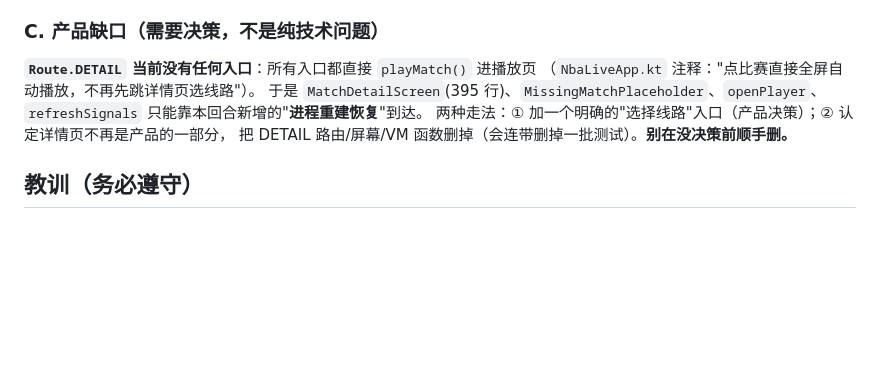
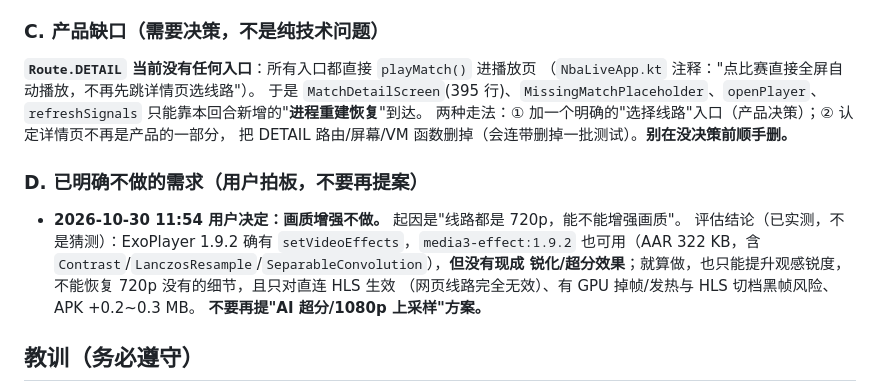
Before and after one commit to lengyueya2000/nba-live, a Markdown page: AGENT_STATE.md, the part around the change. GitHub-like rendering; blank space fills up the shorter version.

```diff
--- a/AGENT_STATE.md
+++ b/AGENT_STATE.md
@@ -232,6 +232,14 @@ P0-1、P0-2、01-P1-2/3/4/6、01-P2-1~8/10/11/12、02-P1-1~9、02-P2-1~12、
 两种走法：① 加一个明确的"选择线路"入口（产品决策）；② 认定详情页不再是产品的一部分，
 把 DETAIL 路由/屏幕/VM 函数删掉（会连带删掉一批测试）。**别在没决策前顺手删。**
 
+### D. 已明确不做的需求（用户拍板，不要再提案）
+- **2026-10-30 11:54 用户决定：画质增强不做。** 起因是"线路都是 720p，能不能增强画质"。
+  评估结论（已实测，不是猜测）：ExoPlayer 1.9.2 确有 `setVideoEffects`，`media3-effect:1.9.2`
+  也可用（AAR 322 KB，含 `Contrast`/`LanczosResample`/`SeparableConvolution`），**但没有现成
+  锐化/超分效果**；就算做，也只能提升观感锐度，不能恢复 720p 没有的细节，且只对直连 HLS 生效
+  （网页线路完全无效）、有 GPU 掉帧/发热与 HLS 切档黑帧风险、APK +0.2~0.3 MB。
+  **不要再提"AI 超分/1080p 上采样"方案。**
+
 ## 教训（务必遵守）
 - **守卫写"存在性"时，声明行也算存在**：`contains("FIRST_FRAME_WATCHDOG_MS")` 会被
   `const val FIRST_FRAME_WATCHDOG_MS` 满足，`contains("isSourceFailed(")` 会被
```
Also changed, not shown: review/coverage-ledger.md (+7 -0 lines).
